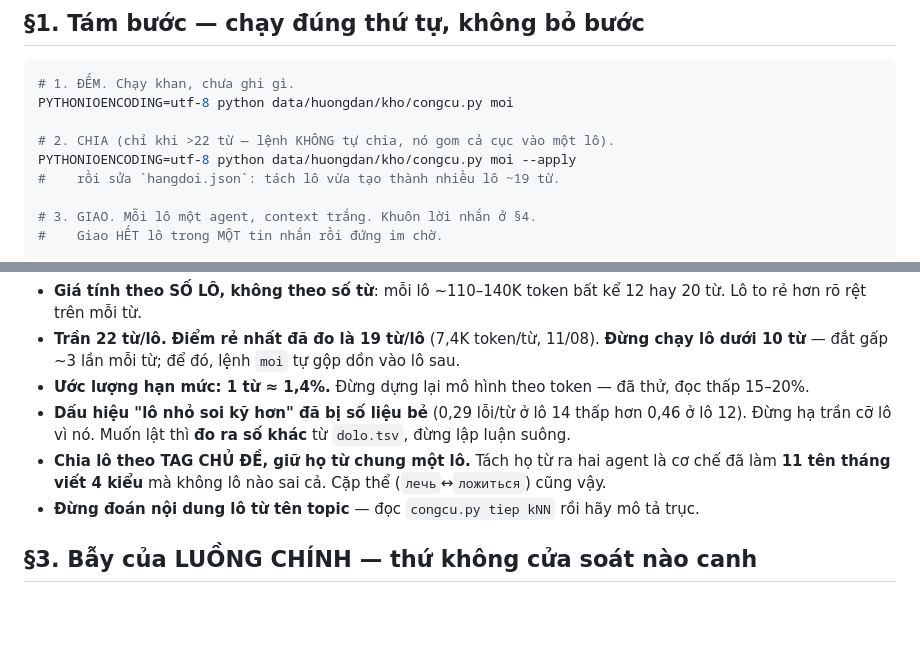
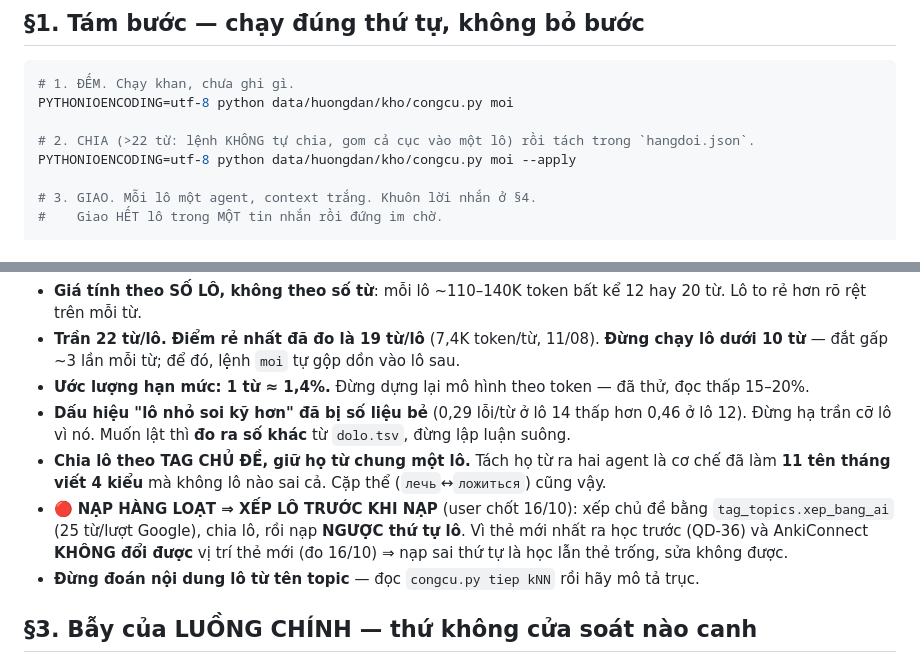
Before and after one commit to sakuralegend/ankiagent, a Markdown page: .claude/commands/lo.md, 2 parts joined by grey strips. GitHub-like rendering; blank space fills up the shorter version.

Commit message:
lo.md: nap hang loat thi xep lo TRUOC roi nap nguoc thu tu lo
VI SAO: dot A1-A2 (435 tu) nap truoc, chia lo sau. Do 16/10 tren the that: 20
the moi dau tien rai ra 7 lo, co tu A2 (k97, k108, k109) chen len truoc A1,
nen user hoc lan the co va chua co Huong dan. Preset lay "the vua them len
truoc" (QD-36) ma AnkiConnect KHONG doi duoc vi tri the moi:
setSpecificValueOfCard `due` bi chan ("Use native scheduling commands for
protected state"), forgetCards giu nguyen vi tri the moi, khong co action
reposition. Phuong an an the chua soan (suspend) da can va BO: user dung giua
chung la the an mai khong ai biet, user can quy trinh tu ket thuc.

=> Thu tu chi dat duoc LUC NAP: xep chu de truoc bang tag_topics.xep_bang_ai,
chia lo, nap lo chay SAU truoc. User chot 16/10.

Co-Authored-By: Claude Opus 5.5 <noreply@anthropic.com>

```diff
--- a/.claude/commands/lo.md
+++ b/.claude/commands/lo.md
@@ -26,9 +26,8 @@ nội dung nên đây là kiểu xuống cấp nguy hiểm nhất. **Mọi lô c
 # 1. ĐẾM. Chạy khan, chưa ghi gì.
 PYTHONIOENCODING=utf-8 python data/huongdan/kho/congcu.py moi
 
-# 2. CHIA (chỉ khi >22 từ — lệnh KHÔNG tự chia, nó gom cả cục vào một lô).
+# 2. CHIA (>22 từ: lệnh KHÔNG tự chia, gom cả cục vào một lô) rồi tách trong `hangdoi.json`.
 PYTHONIOENCODING=utf-8 python data/huongdan/kho/congcu.py moi --apply
-#    rồi sửa `hangdoi.json`: tách lô vừa tạo thành nhiều lô ~19 từ.
 
 # 3. GIAO. Mỗi lô một agent, context trắng. Khuôn lời nhắn ở §4.
 #    Giao HẾT lô trong MỘT tin nhắn rồi đứng im chờ.
@@ -67,6 +66,10 @@ python soatkientruc.py && python -c "import bot, main" && python -m unittest dis
   Đừng hạ trần cỡ lô vì nó. Muốn lật thì **đo ra số khác** từ `dolo.tsv`, đừng lập luận suông.
 - **Chia lô theo TAG CHỦ ĐỀ, giữ họ từ chung một lô.** Tách họ từ ra hai agent là cơ chế đã làm
   **11 tên tháng viết 4 kiểu** mà không lô nào sai cả. Cặp thể (`лечь`↔`ложиться`) cũng vậy.
+- 🔴 **NẠP HÀNG LOẠT ⇒ XẾP LÔ TRƯỚC KHI NẠP** (user chốt 16/10): xếp chủ đề bằng
+  `tag_topics.xep_bang_ai` (25 từ/lượt Google), chia lô, rồi nạp **NGƯỢC thứ tự lô**. Vì thẻ mới
+  nhất ra học trước (QD-36) và AnkiConnect **KHÔNG đổi được** vị trí thẻ mới (đo 16/10) ⇒ nạp
+  sai thứ tự là học lẫn thẻ trống, sửa không được.
 - **Đừng đoán nội dung lô từ tên topic** — đọc `congcu.py tiep kNN` rồi hãy mô tả trục.
 
 ## §3. Bẫy của LUỒNG CHÍNH — thứ không cửa soát nào canh
```
